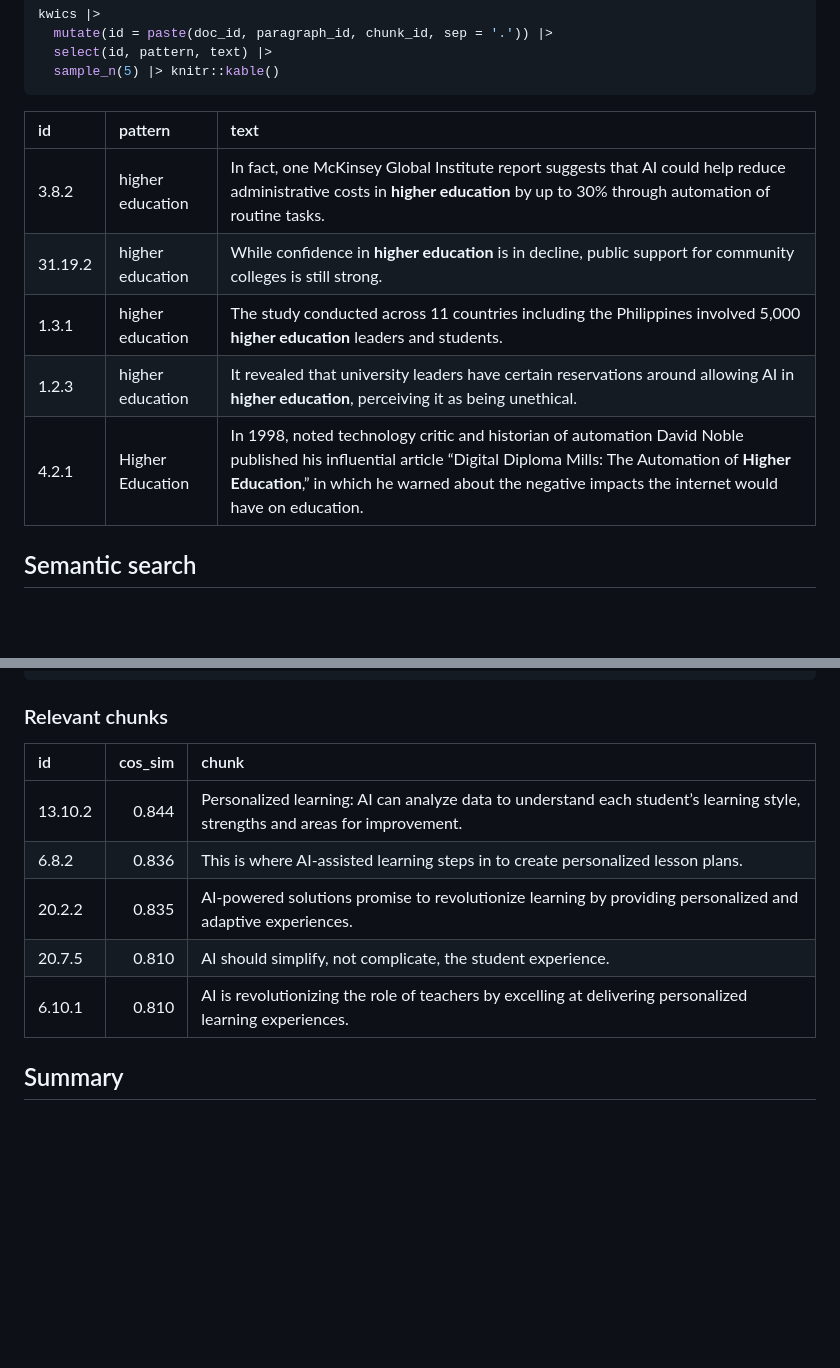
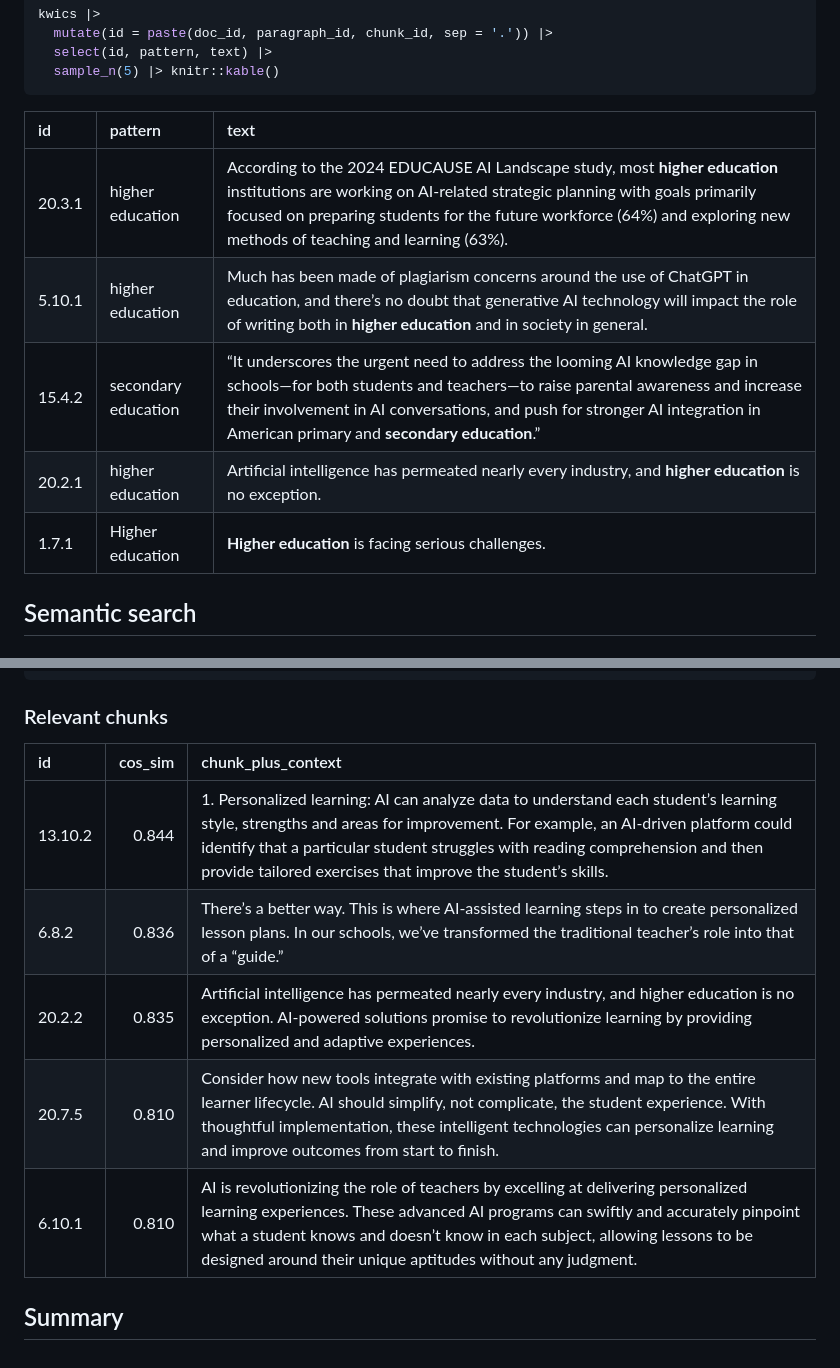
Before and after one commit to jaytimm/textpress, a Markdown page: README.md, 2 parts joined by grey strips. Rendered like a GitHub page; blank space fills up the shorter version.

````diff
--- a/README.md
+++ b/README.md
@@ -112,13 +112,13 @@ kwics |>
   sample_n(5) |> knitr::kable()
 ```
 
-| id      | pattern          | text                                                                                                                                                                                                                                                               |
+| id     | pattern             | text                                                                                                                                                                                                                                                                                        |
 |:--|:-----|:---------------------------------------------------------------|
-| 3.8.2   | higher education | In fact, one McKinsey Global Institute report suggests that AI could help reduce administrative costs in <b>higher education</b> by up to 30% through automation of routine tasks.                                                                                 |
-| 31.19.2 | higher education | While confidence in <b>higher education</b> is in decline, public support for community colleges is still strong.                                                                                                                                                  |
-| 1.3.1   | higher education | The study conducted across 11 countries including the Philippines involved 5,000 <b>higher education</b> leaders and students.                                                                                                                                     |
-| 1.2.3   | higher education | It revealed that university leaders have certain reservations around allowing AI in <b>higher education</b>, perceiving it as being unethical.                                                                                                                     |
-| 4.2.1   | Higher Education | In 1998, noted technology critic and historian of automation David Noble published his influential article “Digital Diploma Mills: The Automation of <b>Higher Education</b>,” in which he warned about the negative impacts the internet would have on education. |
+| 20.3.1 | higher education    | According to the 2024 EDUCAUSE AI Landscape study, most <b>higher education</b> institutions are working on AI-related strategic planning with goals primarily focused on preparing students for the future workforce (64%) and exploring new methods of teaching and learning (63%).       |
+| 5.10.1 | higher education    | Much has been made of plagiarism concerns around the use of ChatGPT in education, and there’s no doubt that generative AI technology will impact the role of writing both in <b>higher education</b> and in society in general.                                                             |
+| 15.4.2 | secondary education | “It underscores the urgent need to address the looming AI knowledge gap in schools—for both students and teachers—to raise parental awareness and increase their involvement in AI conversations, and push for stronger AI integration in American primary and <b>secondary education</b>.” |
+| 20.2.1 | higher education    | Artificial intelligence has permeated nearly every industry, and <b>higher education</b> is no exception.                                                                                                                                                                                   |
+| 1.7.1  | Higher education    | <b>Higher education</b> is facing serious challenges.                                                                                                                                                                                                                                       |
 
 ## Semantic search
 
@@ -162,12 +162,12 @@ rags <- textpress::sem_nearest_neighbors(
 
 ### Relevant chunks
 
-| id      | cos_sim | chunk                                                                                                                        |
-|:----|----:|:-------------------------------------------------------------|
-| 13.10.2 |   0.844 | Personalized learning: AI can analyze data to understand each student’s learning style, strengths and areas for improvement. |
-| 6.8.2   |   0.836 | This is where AI-assisted learning steps in to create personalized lesson plans.                                             |
-| 20.2.2  |   0.835 | AI-powered solutions promise to revolutionize learning by providing personalized and adaptive experiences.                   |
-| 20.7.5  |   0.810 | AI should simplify, not complicate, the student experience.                                                                  |
-| 6.10.1  |   0.810 | AI is revolutionizing the role of teachers by excelling at delivering personalized learning experiences.                     |
+| id      | cos_sim | chunk_plus_context                                                                                                                                                                                                                                                                                                       |
+|:--|--:|:-----------------------------------------------------------------|
+| 13.10.2 |   0.844 | 1\. Personalized learning: AI can analyze data to understand each student’s learning style, strengths and areas for improvement. For example, an AI-driven platform could identify that a particular student struggles with reading comprehension and then provide tailored exercises that improve the student’s skills. |
+| 6.8.2   |   0.836 | There’s a better way. This is where AI-assisted learning steps in to create personalized lesson plans. In our schools, we’ve transformed the traditional teacher’s role into that of a “guide.”                                                                                                                          |
+| 20.2.2  |   0.835 | Artificial intelligence has permeated nearly every industry, and higher education is no exception. AI-powered solutions promise to revolutionize learning by providing personalized and adaptive experiences.                                                                                                            |
+| 20.7.5  |   0.810 | Consider how new tools integrate with existing platforms and map to the entire learner lifecycle. AI should simplify, not complicate, the student experience. With thoughtful implementation, these intelligent technologies can personalize learning and improve outcomes from start to finish.                         |
+| 6.10.1  |   0.810 | AI is revolutionizing the role of teachers by excelling at delivering personalized learning experiences. These advanced AI programs can swiftly and accurately pinpoint what a student knows and doesn’t know in each subject, allowing lessons to be designed around their unique aptitudes without any judgment.       |
 
 ## Summary
````
Also changed, not shown: other parts of README.md (+6 -6 lines).
